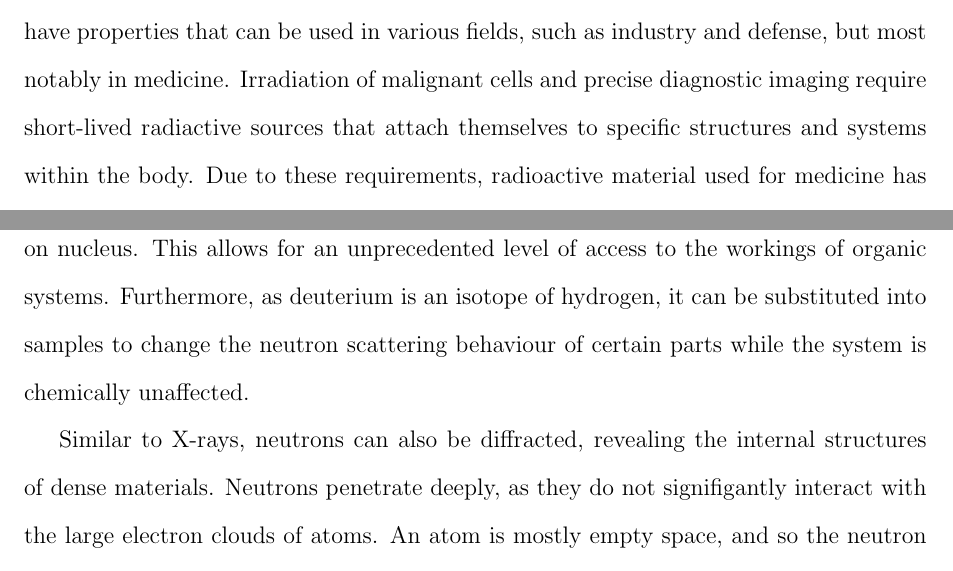
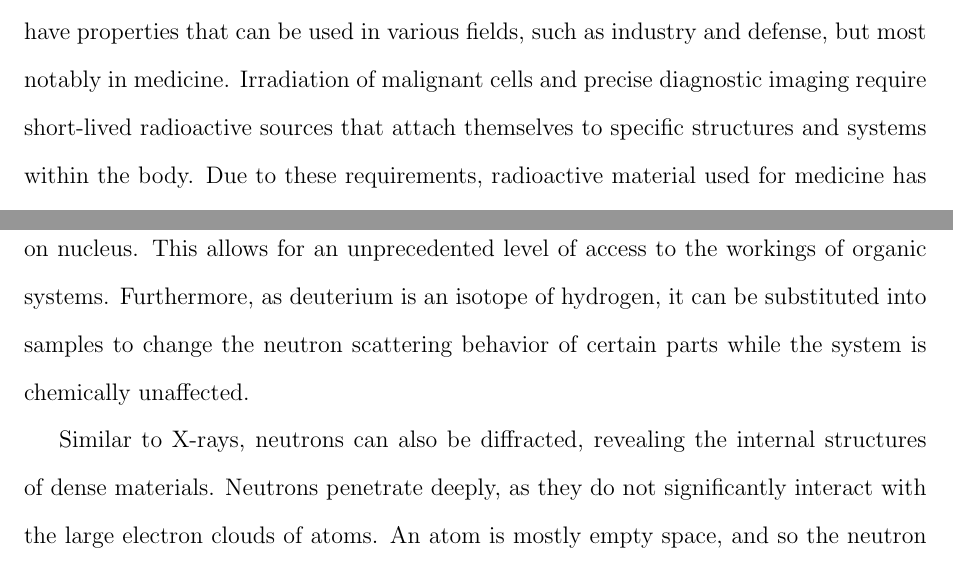
Before and after one commit to ivanempire/mqpreport, a LaTeX thesis (Report.tex, which reads sections/Introduction.tex): two parts of pages 6 and 11 of 45, joined at a grey line, cut so that both start at the same text. Compiled offline with pdfLaTeX.

Commit message:
Typos fixed

```diff
--- a/sections/Introduction.tex
+++ b/sections/Introduction.tex
@@ -7,7 +7,7 @@ Neutron sources are needed for a wide variety of applications and expanding acce
 
 \subsection{Medical Isotope Production}
 
-Isotopes are elements with a uncommon number of neutrons. These materials often have properties that can be used in various fields, such as industry and defense, but most notably in medicine. Irradiation of malignant cells and precise diagnostic imaging require short-lived radiactive sources that attach themselves to specific structures and systems within the body. Due to these requirements, radioactive material used for medicine has to be continually generated and in constant demand. Radiopharmaceuticals allow precise delivery of therapeutic radiation, including from within the malignant cells by the clever application of biology and the chemical similarities between isotopes, and for imaging of chemical processes within the body.
+Isotopes are elements with a uncommon number of neutrons. These materials often have properties that can be used in various fields, such as industry and defense, but most notably in medicine. Irradiation of malignant cells and precise diagnostic imaging require short-lived radioactive sources that attach themselves to specific structures and systems within the body. Due to these requirements, radioactive material used for medicine has to be continually generated and in constant demand. Radiopharmaceuticals allow precise delivery of therapeutic radiation, including from within the malignant cells by the clever application of biology and the chemical similarities between isotopes, and for imaging of chemical processes within the body.
 
 \subsection{Imaging}
 
@@ -35,9 +35,9 @@ Neutron imaging, in general, has most of the positive aspects of the aforementio
 
 \subsubsection{Neutron Scattering}
 
-Small angle scattering from a surface results in deflections from the incident path of the radiation. This allows for the interrogation of minute details of the material being investigated. This technique is most commonly performed with X-rays and has revealed much about the structure of various molecules, including the double helix of DNA. However, as X-rays interact primarily with the electron cloud of a sample and thus mostly with atoms with more protons and electrons, high-Z materials, the resolution is limited. Neutrons interact with low-Z materials and the scatter behavior is dependant on nucleus. This allows for an unprecedented level of access to the workings of organic systems. Furthermore, as deuterium is an isotope of hydrogen, it can be substituted into samples to change the neutron scattering behaviour of certain parts while the system is chemically unaffected.
+Small angle scattering from a surface results in deflections from the incident path of the radiation. This allows for the interrogation of minute details of the material being investigated. This technique is most commonly performed with X-rays and has revealed much about the structure of various molecules, including the double helix of DNA. However, as X-rays interact primarily with the electron cloud of a sample and thus mostly with atoms with more protons and electrons, high-Z materials, the resolution is limited. Neutrons interact with low-Z materials and the scatter behavior is dependent on nucleus. This allows for an unprecedented level of access to the workings of organic systems. Furthermore, as deuterium is an isotope of hydrogen, it can be substituted into samples to change the neutron scattering behavior of certain parts while the system is chemically unaffected.
 
-Similar to X-rays, neutrons can also be diffracted, revealing the internal structures of dense materials. Neutrons penetrate deeply, as they do not signifigantly interact with the large electron clouds of atoms. An atom is mostly empty space, and so the neutron passes through many layers of material, diffraction from deep inside.
+Similar to X-rays, neutrons can also be diffracted, revealing the internal structures of dense materials. Neutrons penetrate deeply, as they do not significantly interact with the large electron clouds of atoms. An atom is mostly empty space, and so the neutron passes through many layers of material, diffraction from deep inside.
 
 \subsection{Neutron Production}
 
```
